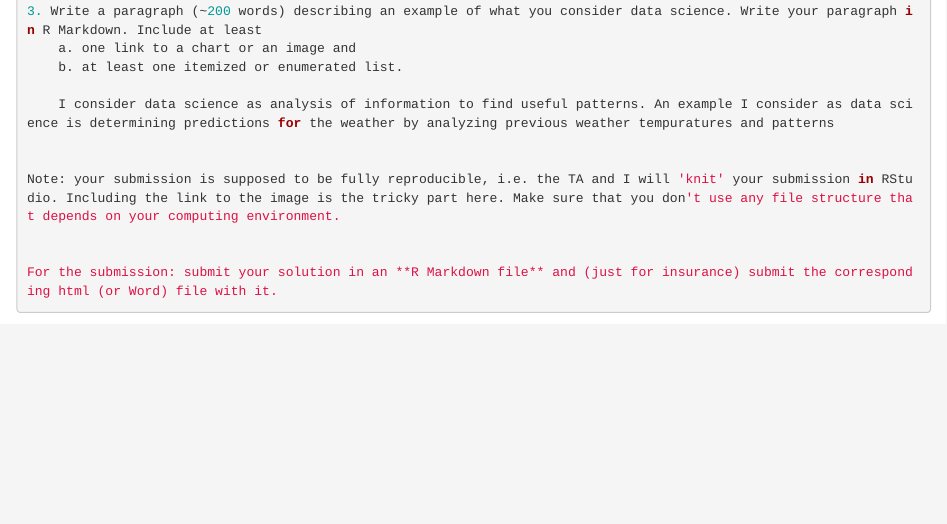
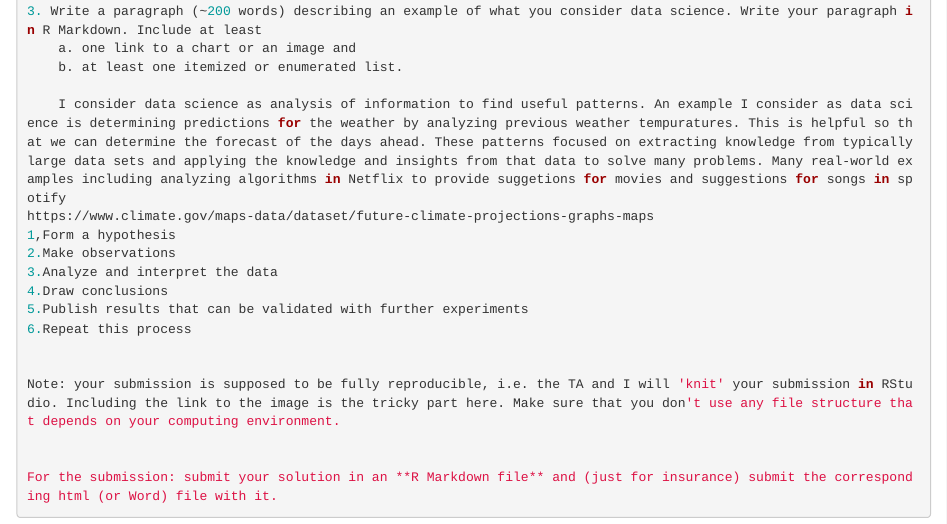
Before and after one commit to TaraMunjuluri/practice1-TaraMunjuluri, an R Markdown document (homework03.Rmd): the page in a window 1100 px wide, from 880 px down. Rendered offline with R 4.5, knitr and Pandoc, with nearby package versions; some code elsewhere in the file could not run offline.

Commit message:
Update homework03.Rmd

```diff
--- a/homework03.Rmd
+++ b/homework03.Rmd
@@ -48,7 +48,14 @@ subset_gapMinder <- subset(gapMinder, country %in% c("Australia", "Canada","Unit
     a. one link to a chart or an image and
     b. at least one itemized or enumerated list.
 
-    I consider data science as analysis of information to find useful patterns. An example I consider as data science is determining predictions for the weather by analyzing previous weather tempuratures and patterns
+    I consider data science as analysis of information to find useful patterns. An example I consider as data science is determining predictions for the weather by analyzing previous weather tempuratures. This is helpful so that we can determine the forecast of the days ahead. These patterns focused on extracting knowledge from typically large data sets and applying the knowledge and insights from that data to solve many problems. Many real-world examples including analyzing algorithms in Netflix to provide suggetions for movies and suggestions for songs in spotify
+https://www.climate.gov/maps-data/dataset/future-climate-projections-graphs-maps
+1,Form a hypothesis
+2.Make observations
+3.Analyze and interpret the data
+4.Draw conclusions
+5.Publish results that can be validated with further experiments
+6.Repeat this process
 
 
 Note: your submission is supposed to be fully reproducible, i.e. the TA and I will 'knit' your submission in RStudio. Including the link to the image is the tricky part here. Make sure that you don't use any file structure that depends on your computing environment.
```
